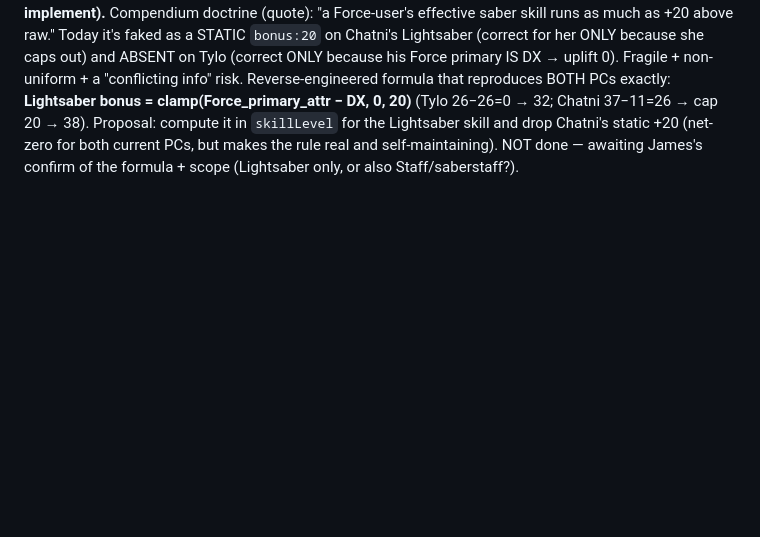
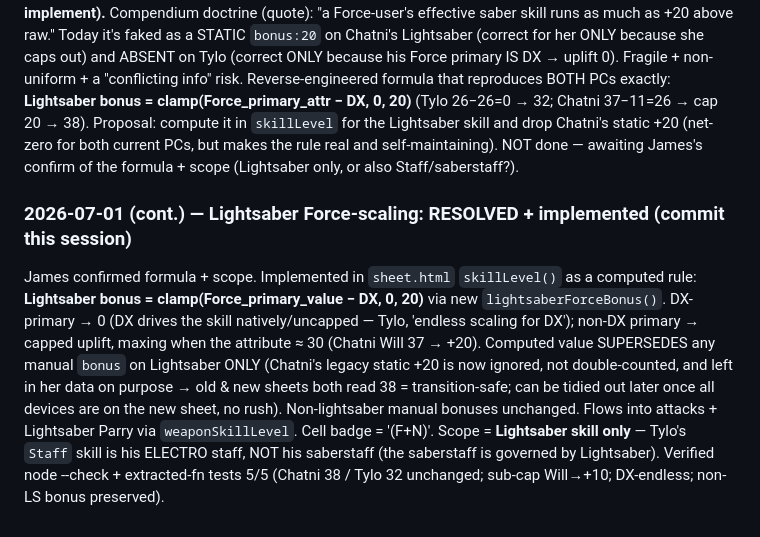
Before and after one commit to Recoson/Star-wars-GURPS-campaign, a Markdown page: CONTEXT.md, the part around the change. Rendered like a GitHub page; blank space fills up the shorter version.

Commit message:
context: lightsaber Force-scaling RESOLVED + implemented this session

```diff
--- a/CONTEXT.md
+++ b/CONTEXT.md
@@ -1008,3 +1008,17 @@ risk. Reverse-engineered formula that reproduces BOTH PCs exactly: **Lightsaber
 Lightsaber skill and drop Chatni's static +20 (net-zero for both current PCs, but makes the rule real and
 self-maintaining). NOT done — awaiting James's confirm of the formula + scope (Lightsaber only, or also
 Staff/saberstaff?).
+
+### 2026-07-01 (cont.) — Lightsaber Force-scaling: RESOLVED + implemented (commit this session)
+
+James confirmed formula + scope. Implemented in `sheet.html` `skillLevel()` as a computed rule:
+**Lightsaber bonus = clamp(Force_primary_value − DX, 0, 20)** via new `lightsaberForceBonus()`.
+DX-primary → 0 (DX drives the skill natively/uncapped — Tylo, 'endless scaling for DX'); non-DX
+primary → capped uplift, maxing when the attribute ≈ 30 (Chatni Will 37 → +20). Computed value
+SUPERSEDES any manual `bonus` on Lightsaber ONLY (Chatni's legacy static +20 is now ignored, not
+double-counted, and left in her data on purpose → old & new sheets both read 38 = transition-safe;
+can be tidied out later once all devices are on the new sheet, no rush). Non-lightsaber manual
+bonuses unchanged. Flows into attacks + Lightsaber Parry via `weaponSkillLevel`. Cell badge = '(F+N)'.
+Scope = **Lightsaber skill only** — Tylo's `Staff` skill is his ELECTRO staff, NOT his saberstaff
+(the saberstaff is governed by Lightsaber). Verified node --check + extracted-fn tests 5/5
+(Chatni 38 / Tylo 32 unchanged; sub-cap Will→+10; DX-endless; non-LS bonus preserved).
```
